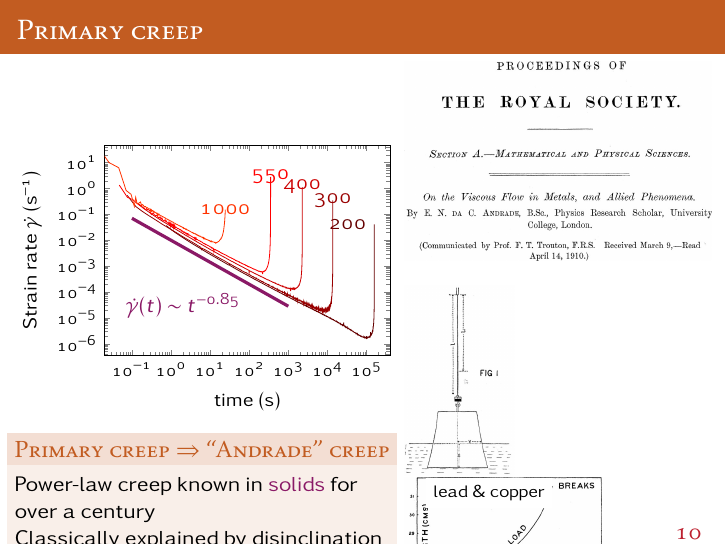
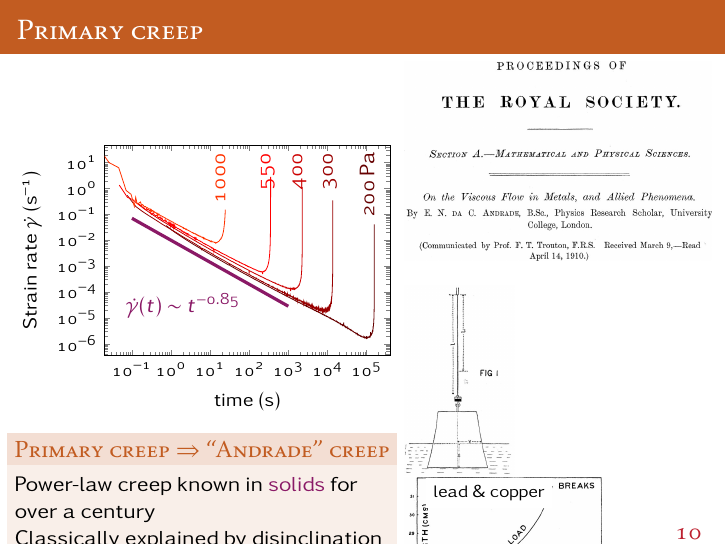
Before and after one commit to MathieuLeocmach/Yaourt, LaTeX slides (seminaire_Tanakalab.tex, which reads creep_beamer.tex): page 11 of 36. Compiled offline with pdfLaTeX; TikZ figures are drawn from their code, not taken from saved files.

Commit message:
video relative link unscaled primary creep stress labels -> vertical

```diff
--- a/creep_beamer.tex
+++ b/creep_beamer.tex
@@ -191,13 +192,20 @@ Activated processes unlikely (Eyring, Griffith, Taylor, \ldots)
 	cycle list name=earthy,
 	no marks,
 	]
-	\addplot table[y index=2]{Y27_200Pa_gdot_decimated.txt} node[left] (s200){200};
-	\addplot table[y index=2]{Y38_300Pa_gdot_decimated.txt} node (s300){300};
-	\addplot table[y index=2]{Y25_400Pa_gdot_decimated.txt}  node (s400){400};
-	\addplot table[y index=2]{Y32_550Pa_gdot_decimated.txt}  node (s550){550};
-	\addplot table[y index=2]{Y39_1000Pa_gdot_decimated.txt} node (s1000){1000};
+	\addplot table[y index=2]{Y27_200Pa_gdot_decimated.txt} node (s200){};
+	\addplot table[y index=2]{Y38_300Pa_gdot_decimated.txt} node (s300){};
+	\addplot table[y index=2]{Y25_400Pa_gdot_decimated.txt}  node (s400){};
+	\addplot table[y index=2]{Y32_550Pa_gdot_decimated.txt}  node (s550){};
+	\addplot table[y index=2]{Y39_1000Pa_gdot_decimated.txt} node (s1000){};
 	\addplot[Accent2, ultra thick, domain={0.1:1e3}] {0.01*x^(-0.85)} node[pos=0.75, below left] {$\dot{\gamma}(t)\sim t^{-0.85}$};
 \end{loglogaxis}
+\begin{scope}[anchor=base east, every node/.style={ rotate=90}]
+	\node[red!40!black] at (s200 |- g.outer north) {\SI{200}{\pascal}};
+	\node[red!60!black] at (s300 |- g.outer north) {300};
+	\node[red!80!black] at (s400 |- g.outer north) {400};
+	\node[red] at (s550 |- g.outer north) {550};
+	\node[red!80!yellow] at (s1000 |- g.outer north) {1000};
+\end{scope}
 \end{tikzpicture}
 
 \begin{block}{Primary creep $\Rightarrow$ ``Andrade'' creep}
```
Also changed, not shown: creep_beamer.tex (3 more changed lines).
